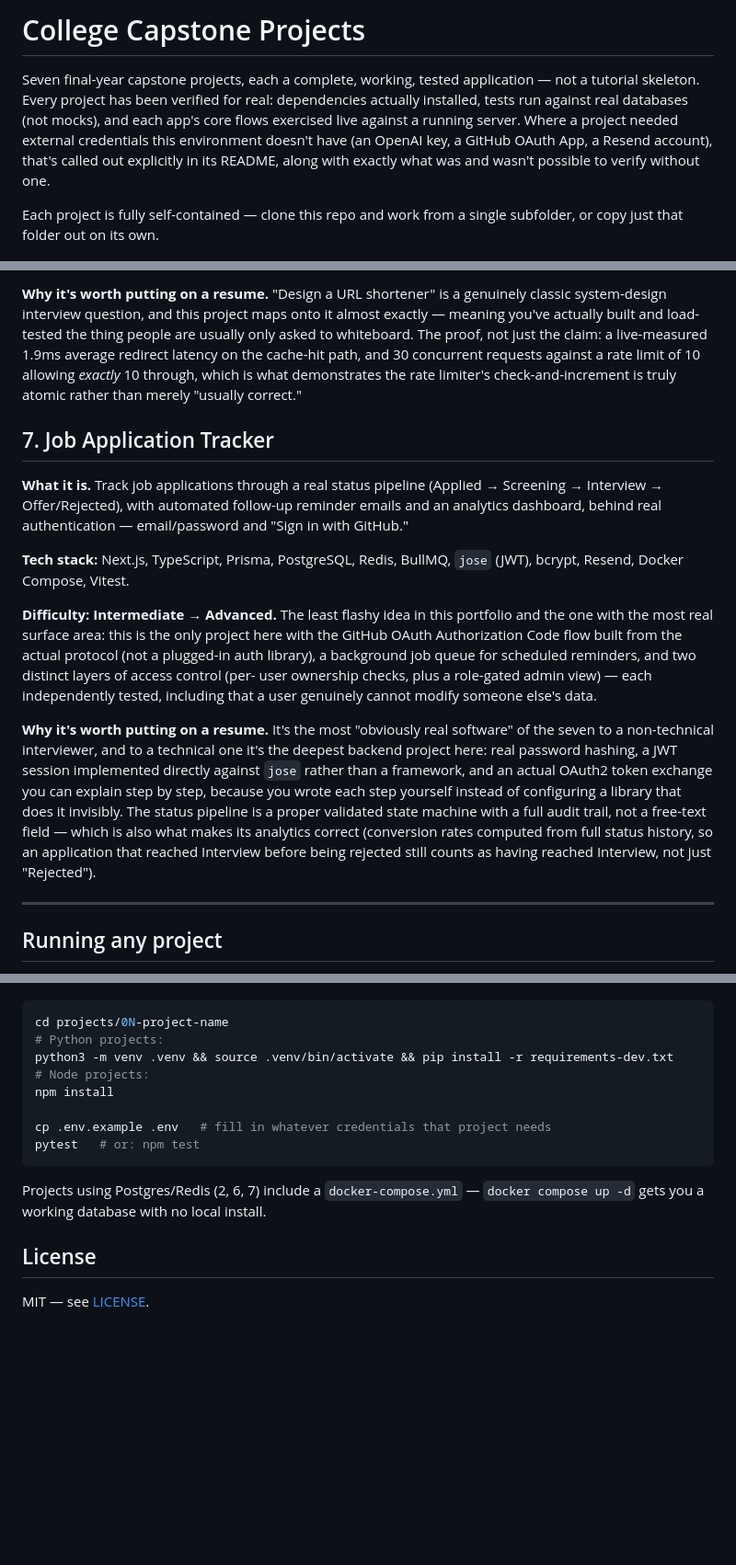
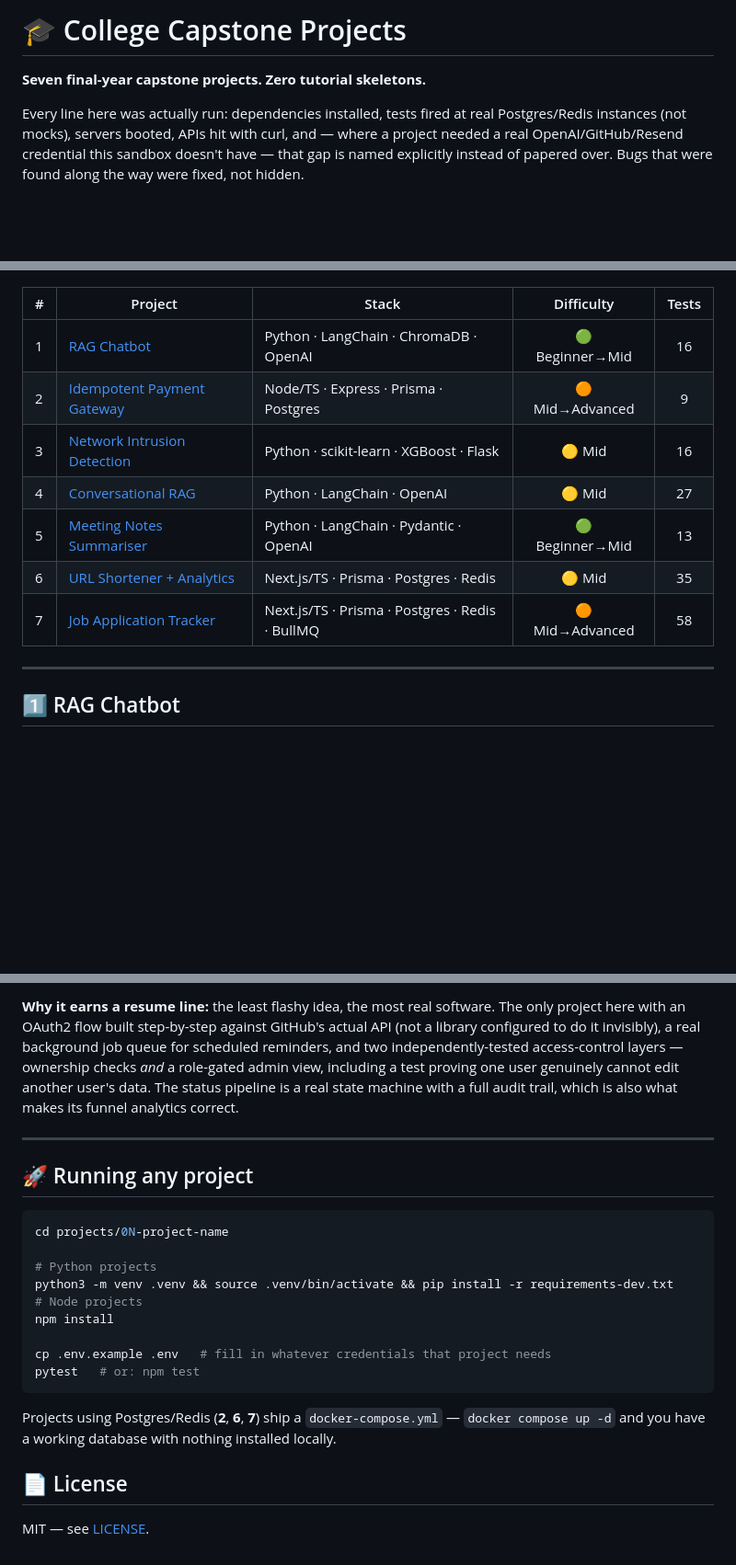
Before and after one commit to techwithprateek/College-Capstone-Projects, a Markdown page: README.md, 3 parts joined by grey strips. Shown at 92% size. Rendered like a GitHub page; blank space fills up the shorter version.

````diff
--- a/README.md
+++ b/README.md
@@ -1,14 +1,10 @@
-# College Capstone Projects
+# 🎓 College Capstone Projects
 
-Seven final-year capstone projects, each a complete, working, tested
-application — not a tutorial skeleton. Every project has been verified for
-real: dependencies actually installed, tests run against real databases
-(not mocks), and each app's core flows exercised live against a running
-server. Where a project needed external credentials this environment
-doesn't have (an OpenAI key, a GitHub OAuth App, a Resend account), that's
-called out explicitly in its README, along with exactly what was and
-wasn't possible to verify without one.
+**Seven final-year capstone projects. Zero tutorial skeletons.**
 
-Each project is fully self-contained — clone this repo and work from a
-single subfolder, or copy just that folder out on its own.
+Every line here was actually run: dependencies installed, tests fired at
+real Postgres/Redis instances (not mocks), servers booted, APIs hit with
+curl, and — where a project needed a real OpenAI/GitHub/Resend credential
+this sandbox doesn't have — that gap is named explicitly instead of papered
+over. Bugs that were found along the way were fixed, not hidden.
 
@@ -172,43 +51,14 @@ the common (and subtly incorrect) fixed-window counter.
-**Why it's worth putting on a resume.** "Design a URL shortener" is a
-genuinely classic system-design interview question, and this project maps
-onto it almost exactly — meaning you've actually built and load-tested the
-thing people are usually only asked to whiteboard. The proof, not just the
-claim: a live-measured 1.9ms average redirect latency on the cache-hit
-path, and 30 concurrent requests against a rate limit of 10 allowing
-*exactly* 10 through, which is what demonstrates the rate limiter's
-check-and-increment is truly atomic rather than merely "usually correct."
-
-## 7. Job Application Tracker
-
-**What it is.** Track job applications through a real status pipeline
-(Applied → Screening → Interview → Offer/Rejected), with automated
-follow-up reminder emails and an analytics dashboard, behind real
-authentication — email/password and "Sign in with GitHub."
-
-**Tech stack:** Next.js, TypeScript, Prisma, PostgreSQL, Redis, BullMQ,
-`jose` (JWT), bcrypt, Resend, Docker Compose, Vitest.
-
-**Difficulty: Intermediate → Advanced.** The least flashy idea in this
-portfolio and the one with the most real surface area: this is the only
-project here with the GitHub OAuth Authorization Code flow built from the
-actual protocol (not a plugged-in auth library), a background job queue
-for scheduled reminders, and two distinct layers of access control (per-
-user ownership checks, plus a role-gated admin view) — each independently
-tested, including that a user genuinely cannot modify someone else's data.
-
-**Why it's worth putting on a resume.** It's the most "obviously real
-software" of the seven to a non-technical interviewer, and to a technical
-one it's the deepest backend project here: real password hashing, a JWT
-session implemented directly against `jose` rather than a framework, and
-an actual OAuth2 token exchange you can explain step by step, because you
-wrote each step yourself instead of configuring a library that does it
-invisibly. The status pipeline is a proper validated state machine with a
-full audit trail, not a free-text field — which is also what makes its
-analytics correct (conversion rates computed from full status history, so
-an application that reached Interview before being rejected still counts
-as having reached Interview, not just "Rejected").
+| # | Project | Stack | Difficulty | Tests |
+|---|---------|-------|:----------:|:-----:|
+| 1 | [RAG Chatbot](projects/01-rag-chatbot) | Python · LangChain · ChromaDB · OpenAI | 🟢 Beginner→Mid | 16 |
+| 2 | [Idempotent Payment Gateway](projects/02-idempotent-payment-gateway) | Node/TS · Express · Prisma · Postgres | 🟠 Mid→Advanced | 9 |
+| 3 | [Network Intrusion Detection](projects/03-network-intrusion-detection) | Python · scikit-learn · XGBoost · Flask | 🟡 Mid | 16 |
+| 4 | [Conversational RAG](projects/04-conversational-rag) | Python · LangChain · OpenAI | 🟡 Mid | 27 |
+| 5 | [Meeting Notes Summariser](projects/05-meeting-notes-summariser) | Python · LangChain · Pydantic · OpenAI | 🟢 Beginner→Mid | 13 |
+| 6 | [URL Shortener + Analytics](projects/06-url-shortener-analytics) | Next.js/TS · Prisma · Postgres · Redis | 🟡 Mid | 35 |
+| 7 | [Job Application Tracker](projects/07-job-application-tracker) | Next.js/TS · Prisma · Postgres · Redis · BullMQ | 🟠 Mid→Advanced | 58 |
 
 ---
 
-## Running any project
+## 1️⃣ RAG Chatbot
 
@@ -217,18 +302,32 @@ consistent throughout:
+**Why it earns a resume line:** the least flashy idea, the most real
+software. The only project here with an OAuth2 flow built step-by-step
+against GitHub's actual API (not a library configured to do it
+invisibly), a real background job queue for scheduled reminders, and two
+independently-tested access-control layers — ownership checks *and* a
+role-gated admin view, including a test proving one user genuinely cannot
+edit another user's data. The status pipeline is a real state machine with
+a full audit trail, which is also what makes its funnel analytics correct.
+
+---
+
+## 🚀 Running any project
 
 ```bash
 cd projects/0N-project-name
-# Python projects:
+
+# Python projects
 python3 -m venv .venv && source .venv/bin/activate && pip install -r requirements-dev.txt
-# Node projects:
+# Node projects
 npm install
 
 cp .env.example .env   # fill in whatever credentials that project needs
 pytest   # or: npm test
 ```
 
-Projects using Postgres/Redis (2, 6, 7) include a `docker-compose.yml` —
-`docker compose up -d` gets you a working database with no local install.
+Projects using Postgres/Redis (**2**, **6**, **7**) ship a
+`docker-compose.yml` — `docker compose up -d` and you have a working
+database with nothing installed locally.
 
-## License
+## 📄 License
 
 MIT — see [LICENSE](LICENSE).
````
Also changed, not shown: other parts of README.md (+268 -150 lines).
